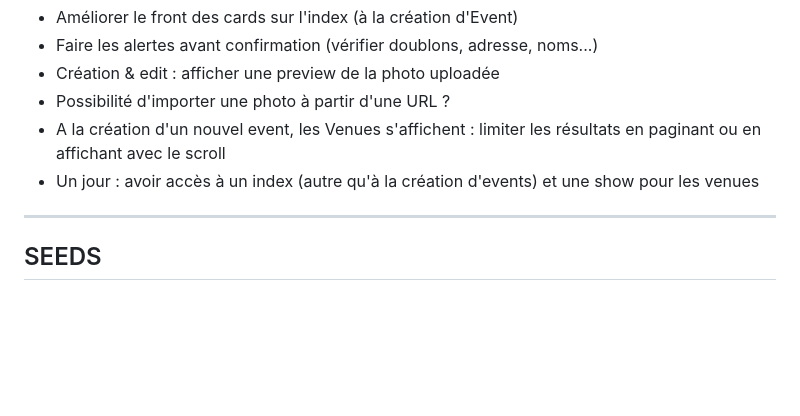
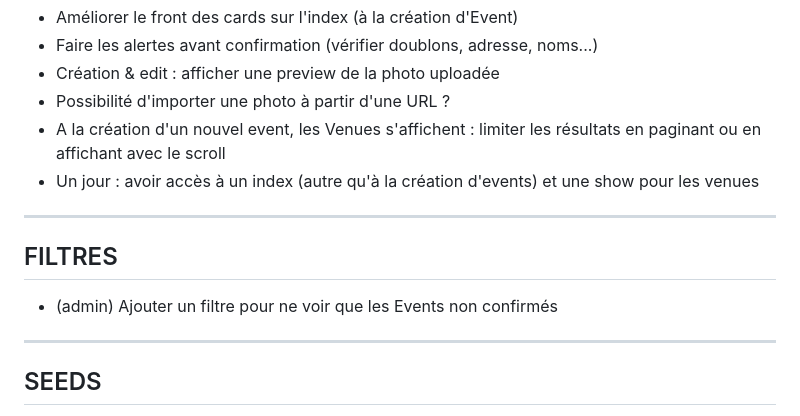
Before and after one commit to ocgg/barometre, a Markdown page: TODO.md, the part around the change. Drawn GitHub-style; blank space fills up the shorter version.

Commit message:
new things todo

```diff
--- a/TODO.md
+++ b/TODO.md
@@ -56,6 +56,12 @@ Event.where('date < ?', Date.today).destroy_all
 
 ---
 
+## FILTRES
+
+- (admin) Ajouter un filtre pour ne voir que les Events non confirmés
+
+---
+
 ## SEEDS
 
 - Ajouter des sauts de lignes dans les descriptions.
```
